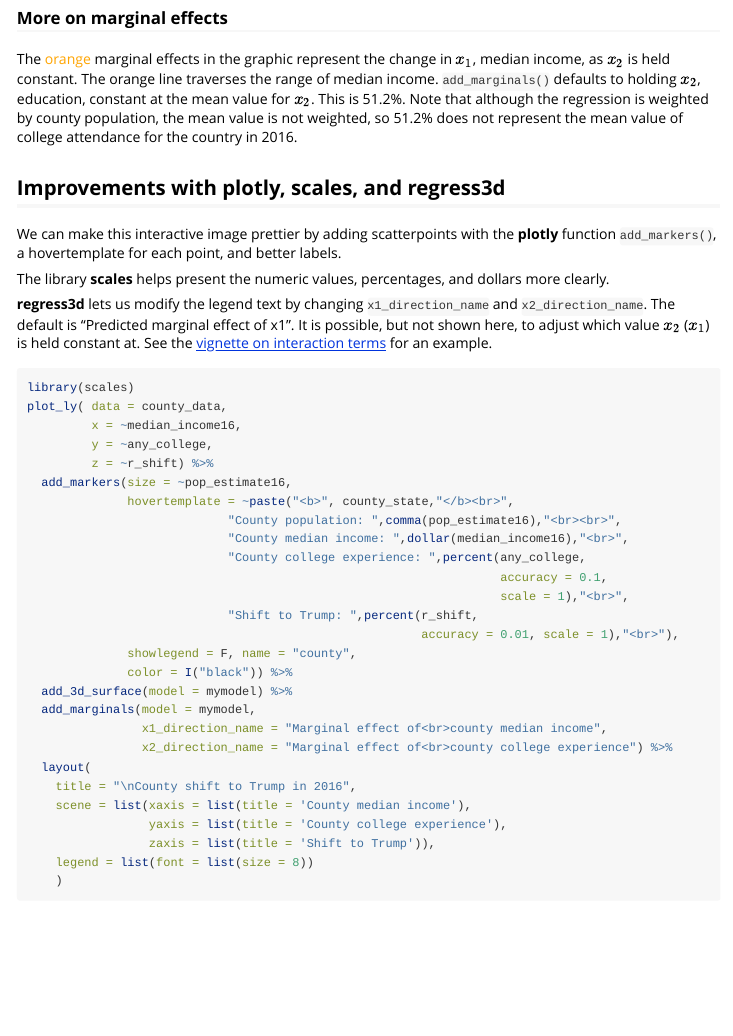
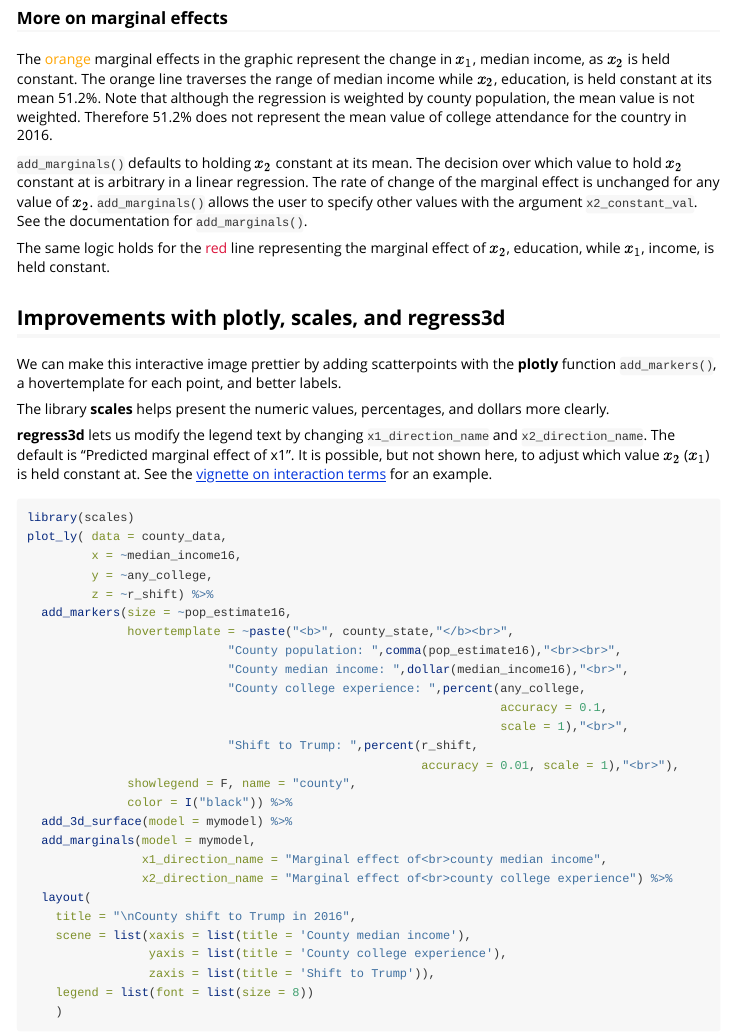
Before and after one commit to ellaFosterMolina/regress3d, an R Markdown document (vignettes/linear_models_3d.Rmd): the page in a window 1100 px wide, from 1640 px down. Rendered offline with R 4.5, knitr and Pandoc, with nearby package versions; some code elsewhere in the file could not run offline; common packages that the code uses without loading them are loaded.

Commit message:
Editing vignette for linear models.

```diff
--- a/vignettes/linear_models_3d.Rmd
+++ b/vignettes/linear_models_3d.Rmd
@@ -80,7 +80,11 @@ plot_ly( data = county_data,
 
 ### More on marginal effects
 
-The [orange]{style="color: orange;"} marginal effects in the graphic represent the change in $x_1$, median income, as $x_2$ is held constant. The orange line traverses the range of median income. `add_marginals()` defaults to holding $x_2$, education, constant at the mean value for $x_2$. This is 51.2\%. Note that although the regression is weighted by county population, the mean value is not weighted, so 51.2\% does not represent the mean value of college attendance for the country in 2016.
+The [orange]{style="color: orange;"} marginal effects in the graphic represent the change in $x_1$, median income, as $x_2$ is held constant. The orange line traverses the range of median income while $x_2$, education, is held constant at its mean 51.2\%. Note that although the regression is weighted by county population, the mean value is not weighted. Therefore 51.2\% does not represent the mean value of college attendance for the country in 2016.
+
+`add_marginals()` defaults to holding $x_2$ constant at its mean. The decision over which value to hold $x_2$ constant at is arbitrary in a linear regression. The rate of change of the marginal effect is unchanged for any value of $x_2$. `add_marginals()` allows the user to specify other values with the argument `x2_constant_val`. See the documentation for `add_marginals()`.
+
+The same logic holds for the [red]{style="color: crimson;"} line representing the marginal effect of $x_2$, education, while $x_1$, income, is held constant.
 
 ## Improvements with plotly, scales, and regress3d
 
```
